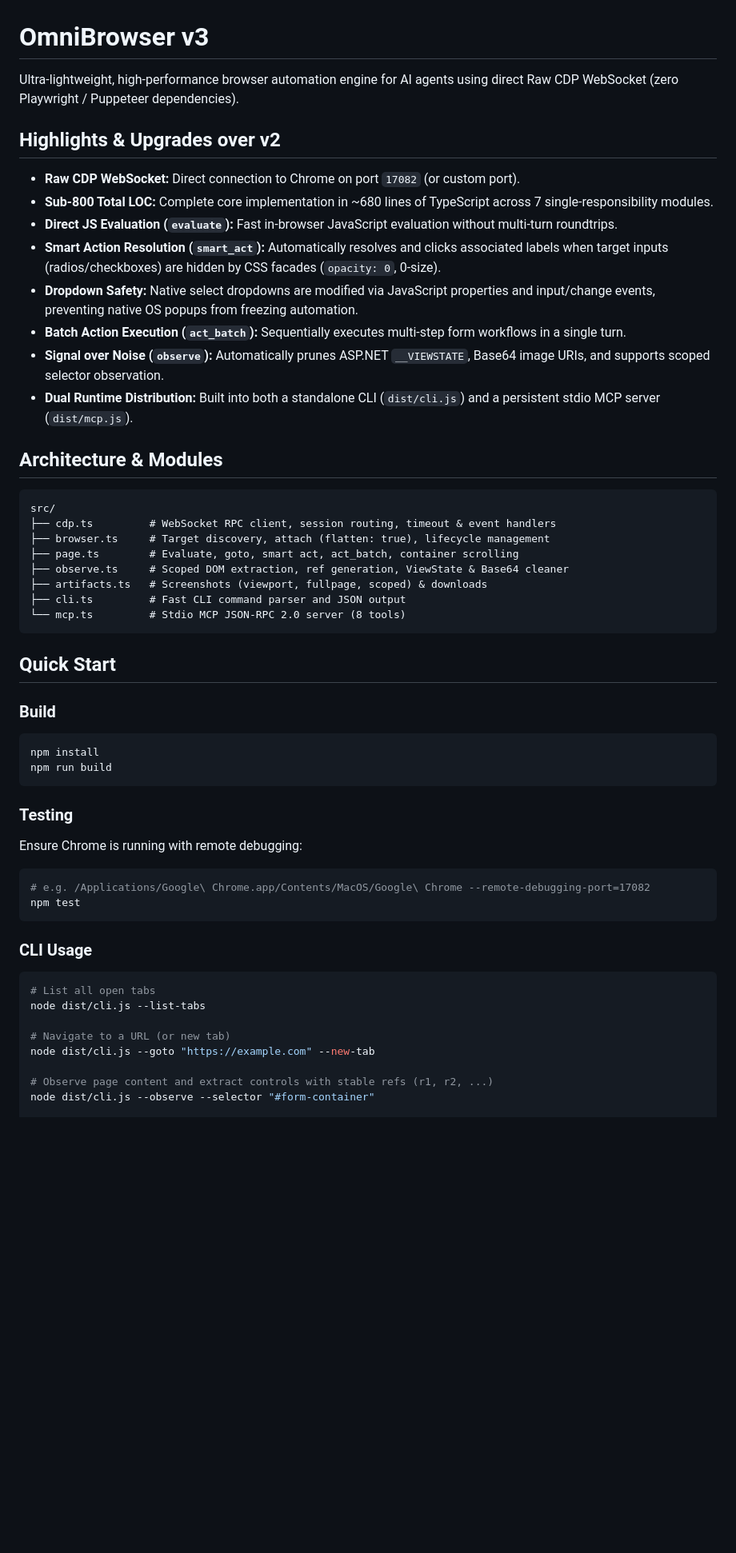
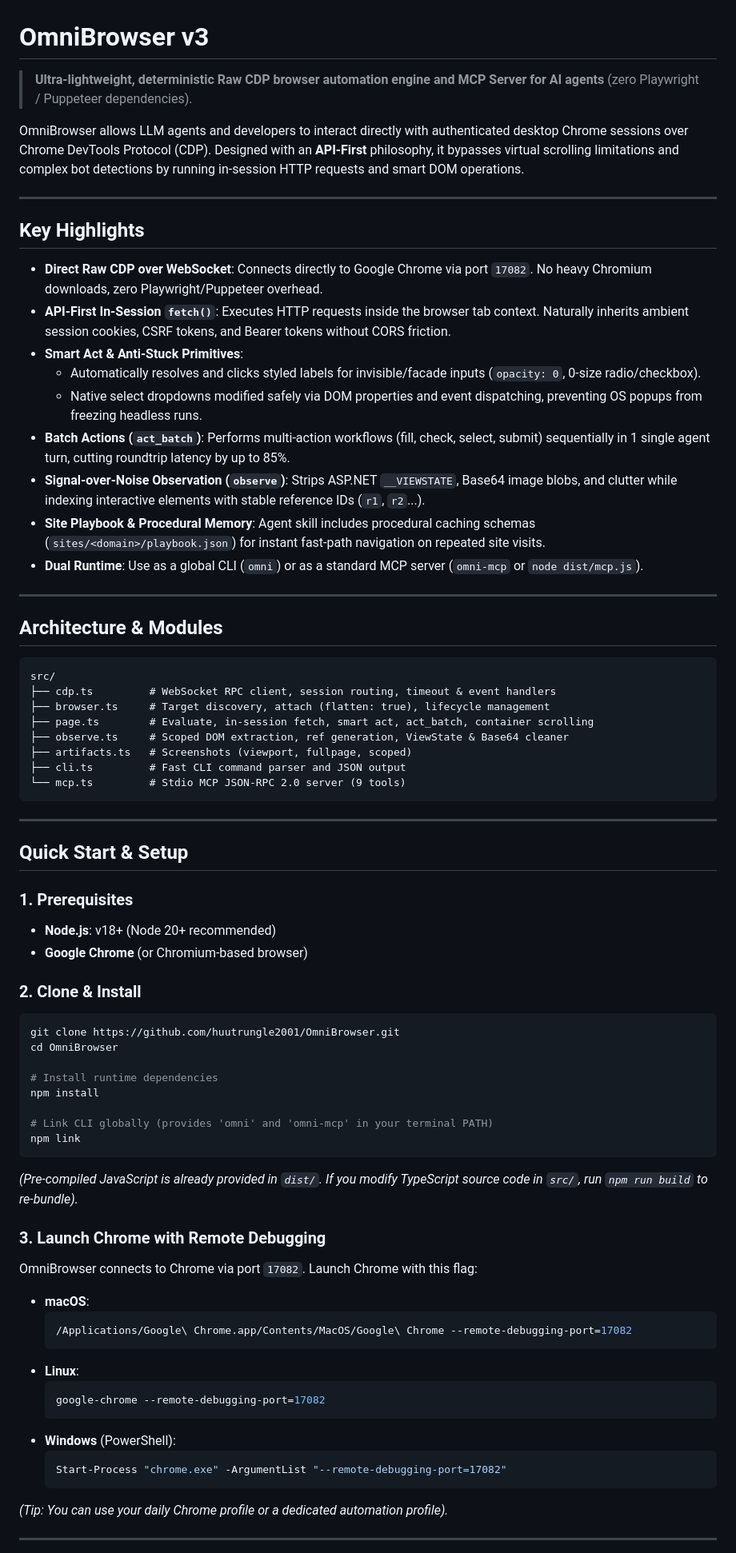
Before and after one commit to huutrungle2001/OmniBrowser, a Markdown page: README.md, the part around one of its changes. Shown at 80% size. Rendered like a GitHub page; blank space fills up the shorter version.

````diff
--- a/README.md
+++ b/README.md
@@ -1,52 +1,76 @@
 # OmniBrowser v3
 
-Ultra-lightweight, high-performance browser automation engine for AI agents using direct Raw CDP WebSocket (zero Playwright / Puppeteer dependencies).
+> **Ultra-lightweight, deterministic Raw CDP browser automation engine and MCP Server for AI agents** (zero Playwright / Puppeteer dependencies).
 
-## Highlights & Upgrades over v2
-- **Raw CDP WebSocket:** Direct connection to Chrome on port `17082` (or custom port).
-- **Sub-800 Total LOC:** Complete core implementation in ~680 lines of TypeScript across 7 single-responsibility modules.
-- **Direct JS Evaluation (`evaluate`):** Fast in-browser JavaScript evaluation without multi-turn roundtrips.
-- **Smart Action Resolution (`smart_act`):** Automatically resolves and clicks associated labels when target inputs (radios/checkboxes) are hidden by CSS facades (`opacity: 0`, 0-size).
-- **Dropdown Safety:** Native select dropdowns are modified via JavaScript properties and input/change events, preventing native OS popups from freezing automation.
-- **Batch Action Execution (`act_batch`):** Sequentially executes multi-step form workflows in a single turn.
-- **Signal over Noise (`observe`):** Automatically prunes ASP.NET `__VIEWSTATE`, Base64 image URIs, and supports scoped selector observation.
-- **Dual Runtime Distribution:** Built into both a standalone CLI (`dist/cli.js`) and a persistent stdio MCP server (`dist/mcp.js`).
+OmniBrowser allows LLM agents and developers to interact directly with authenticated desktop Chrome sessions over Chrome DevTools Protocol (CDP). Designed with an **API-First** philosophy, it bypasses virtual scrolling limitations and complex bot detections by running in-session HTTP requests and smart DOM operations.
+
+---
+
+## Key Highlights
+
+- **Direct Raw CDP over WebSocket**: Connects directly to Google Chrome via port `17082`. No heavy Chromium downloads, zero Playwright/Puppeteer overhead.
+- **API-First In-Session `fetch()`**: Executes HTTP requests inside the browser tab context. Naturally inherits ambient session cookies, CSRF tokens, and Bearer tokens without CORS friction.
+- **Smart Act & Anti-Stuck Primitives**:
+  - Automatically resolves and clicks styled labels for invisible/facade inputs (`opacity: 0`, 0-size radio/checkbox).
+  - Native select dropdowns modified safely via DOM properties and event dispatching, preventing OS popups from freezing headless runs.
+- **Batch Actions (`act_batch`)**: Performs multi-action workflows (fill, check, select, submit) sequentially in 1 single agent turn, cutting roundtrip latency by up to 85%.
+- **Signal-over-Noise Observation (`observe`)**: Strips ASP.NET `__VIEWSTATE`, Base64 image blobs, and clutter while indexing interactive elements with stable reference IDs (`r1`, `r2`...).
+- **Site Playbook & Procedural Memory**: Agent skill includes procedural caching schemas (`sites/<domain>/playbook.json`) for instant fast-path navigation on repeated site visits.
+- **Dual Runtime**: Use as a global CLI (`omni`) or as a standard MCP server (`omni-mcp` or `node dist/mcp.js`).
+
+---
 
 ## Architecture & Modules
+
 ```text
 src/
 ├── cdp.ts         # WebSocket RPC client, session routing, timeout & event handlers
 ├── browser.ts     # Target discovery, attach (flatten: true), lifecycle management
-├── page.ts        # Evaluate, goto, smart act, act_batch, container scrolling
+├── page.ts        # Evaluate, in-session fetch, smart act, act_batch, container scrolling
 ├── observe.ts     # Scoped DOM extraction, ref generation, ViewState & Base64 cleaner
-├── artifacts.ts   # Screenshots (viewport, fullpage, scoped) & downloads
+├── artifacts.ts   # Screenshots (viewport, fullpage, scoped)
 ├── cli.ts         # Fast CLI command parser and JSON output
-└── mcp.ts         # Stdio MCP JSON-RPC 2.0 server (8 tools)
+└── mcp.ts         # Stdio MCP JSON-RPC 2.0 server (9 tools)
 ```
 
-## Quick Start
+---
 
-### Build
+## Quick Start & Setup
+
+### 1. Prerequisites
+- **Node.js**: v18+ (Node 20+ recommended)
+- **Google Chrome** (or Chromium-based browser)
+
+### 2. Clone & Install
 ```bash
+git clone https://github.com/huutrungle2001/OmniBrowser.git
+cd OmniBrowser
+
+# Install runtime dependencies
 npm install
-npm run build
+
+# Link CLI globally (provides 'omni' and 'omni-mcp' in your terminal PATH)
+npm link
 ```
+*(Pre-compiled JavaScript is already provided in `dist/`. If you modify TypeScript source code in `src/`, run `npm run build` to re-bundle).*
 
-### Testing
-Ensure Chrome is running with remote debugging:
-```bash
-# e.g. /Applications/Google\ Chrome.app/Contents/MacOS/Google\ Chrome --remote-debugging-port=17082
-npm test
-```
+### 3. Launch Chrome with Remote Debugging
+OmniBrowser connects to Chrome via port `17082`. Launch Chrome with this flag:
 
-### CLI Usage
-```bash
-# List all open tabs
-node dist/cli.js --list-tabs
+- **macOS**:
+  ```bash
+  /Applications/Google\ Chrome.app/Contents/MacOS/Google\ Chrome --remote-debugging-port=17082
+  ```
+- **Linux**:
+  ```bash
+  google-chrome --remote-debugging-port=17082
+  ```
+- **Windows** (PowerShell):
+  ```powershell
+  Start-Process "chrome.exe" -ArgumentList "--remote-debugging-port=17082"
+  ```
 
-# Navigate to a URL (or new tab)
-node dist/cli.js --goto "https://example.com" --new-tab
+*(Tip: You can use your daily Chrome profile or a dedicated automation profile).*
 
-# Observe page content and extract controls with stable refs (r1, r2, ...)
-node dist/cli.js --observe --selector "#form-container"
+---
 
````
Also changed, not shown: other parts of README.md (+62 -34 lines).
